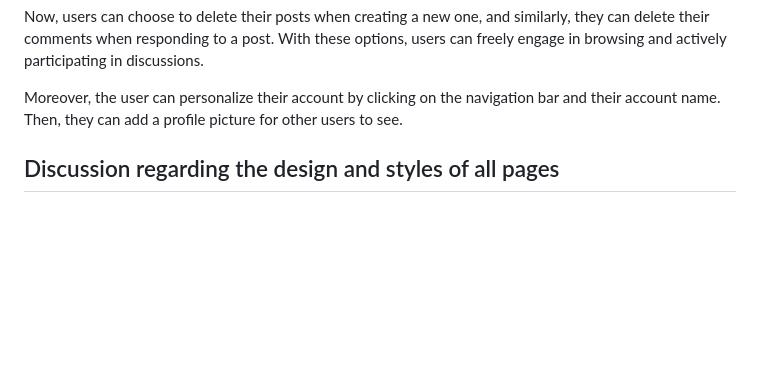
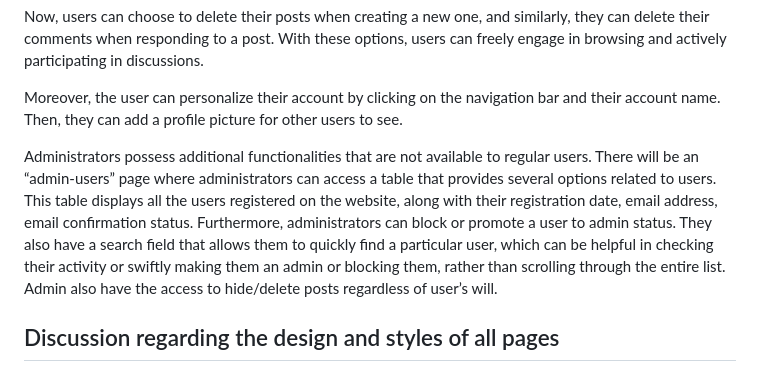
Before and after one commit to COSC360/project-rithujaa-makoto, a Markdown page: client-side experience.md, the part around the change. Rendered like a GitHub page; blank space fills up the shorter version.

```diff
--- a/client-side experience.md
+++ b/client-side experience.md
@@ -46,6 +46,8 @@ Now, users can choose to delete their posts when creating a new one, and similar
 
 Moreover, the user can personalize their account by clicking on the navigation bar and their account name. Then, they can add a profile picture for other users to see.
 
+Administrators possess additional functionalities that are not available to regular users. There will be an “admin-users” page where administrators can access a table that provides several options related to users. This table displays all the users registered on the website, along with their registration date, email address, email confirmation status. Furthermore, administrators can block or promote a user to admin status. They also have a search field that allows them to quickly find a particular user, which can be helpful in checking their activity or swiftly making them an admin or blocking them, rather than scrolling through the entire list.
+Admin also have the access to hide/delete posts regardless of user’s will.
 
 ## Discussion regarding the design and styles of all pages
 
```
